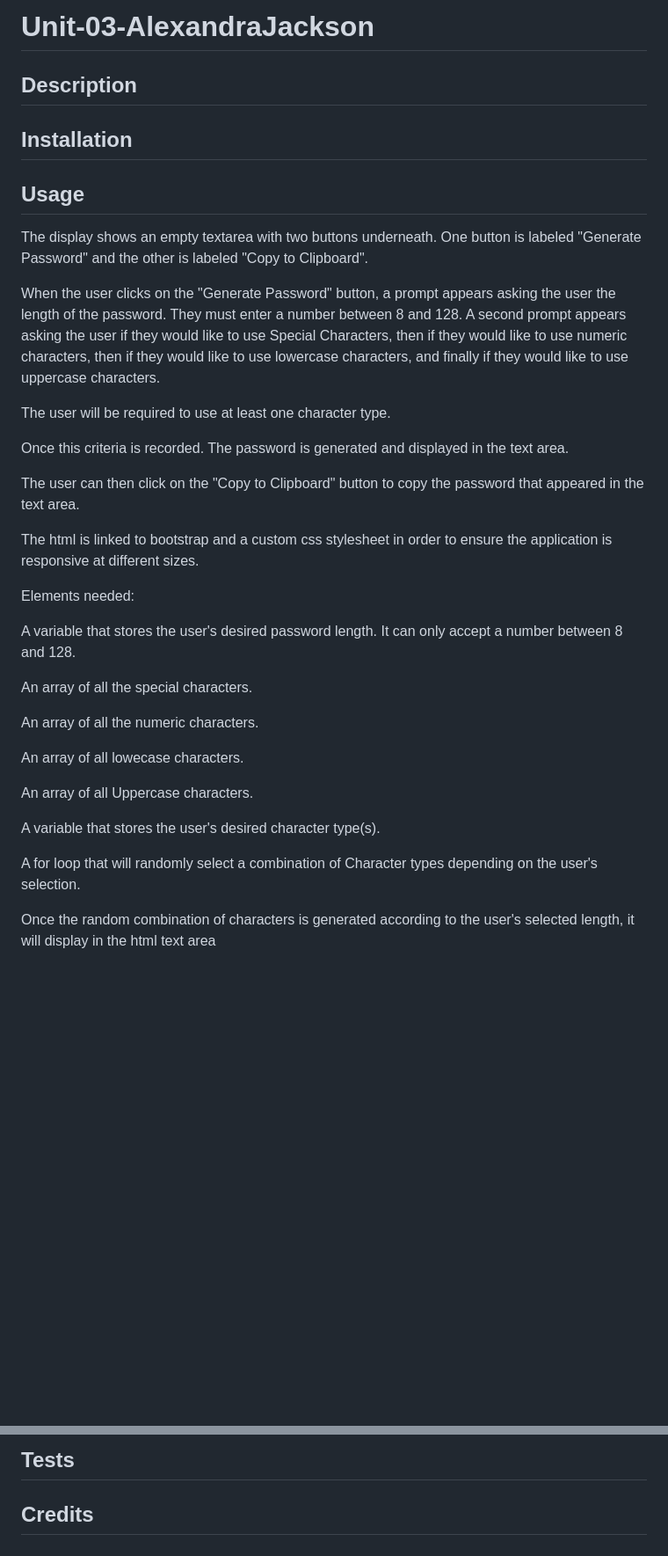
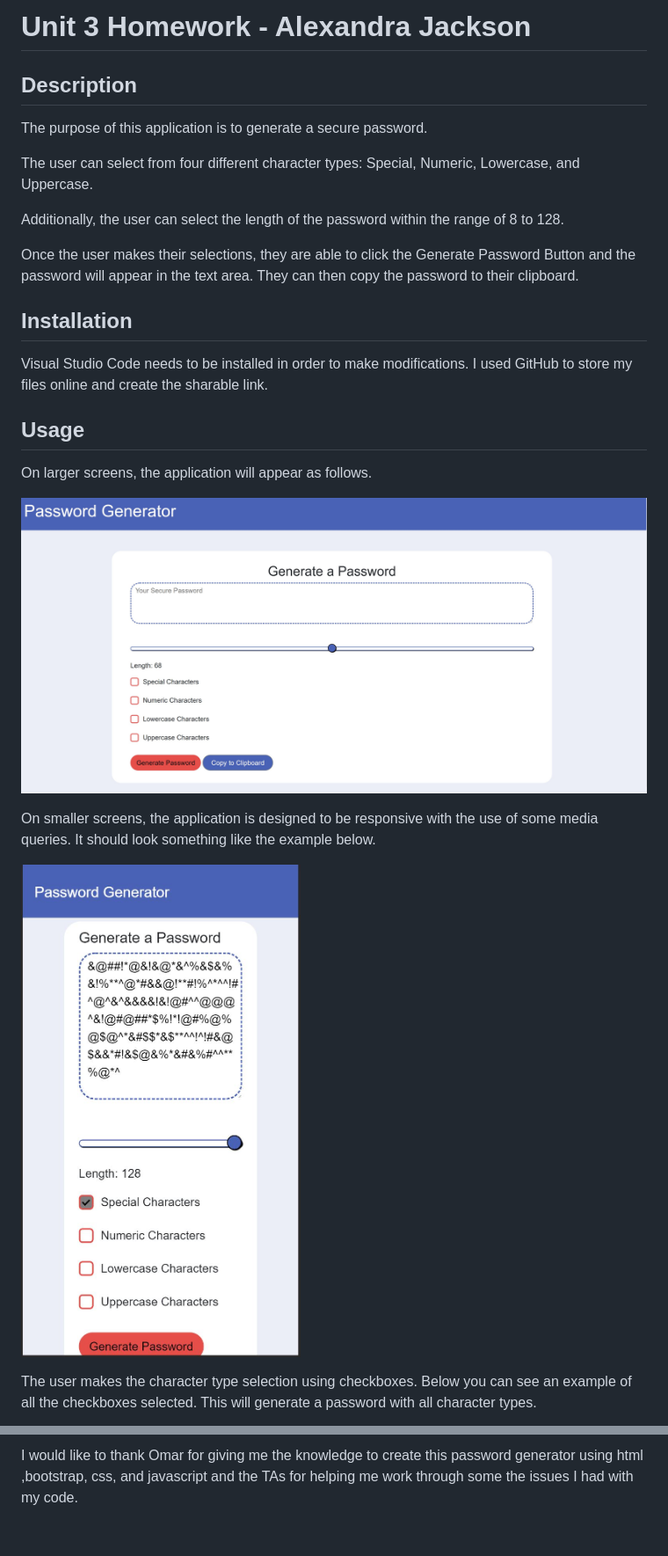
Before and after one commit to alexandramj92/Password-Generator, a Markdown page: README.md, 2 parts joined by grey strips. Shown: that part at 88% size. GitHub-like rendering; pictures changed too: images/large-screen.JPG (added), images/small-screen-size.JPG (added); blank space fills up the shorter version.

Commit message:
worked on the readme

```diff
--- a/README.md
+++ b/README.md
@@ -1,45 +1,31 @@
-# Unit-03-AlexandraJackson
-
-
+# Unit 3 Homework - Alexandra Jackson
 
 ## Description
 
+The purpose of this application is to generate a secure password.
 
+The user can select from four different character types: Special, Numeric, Lowercase, and Uppercase.
+
+Additionally, the user can select the length of the password within the range of 8 to 128.
+
+Once the user makes their selections, they are able to click the Generate Password Button and the password will appear in the text area. They can then copy the password to their clipboard.
 
 ## Installation
 
+Visual Studio Code needs to be installed in order to make modifications.
+I used GitHub to store my files online and create the sharable link.
 
 ## Usage
 
-The display shows an empty textarea with two buttons underneath. One button is labeled "Generate Password" and the other is labeled "Copy to Clipboard".
+On larger screens, the application will appear as follows.
 
-When the user clicks on the "Generate Password" button, a prompt appears asking the user the length of the password. They must enter a number between 8 and 128. A second prompt appears asking the user if they would like to use Special Characters, then if they would like to use numeric characters, then if they would like to use lowercase characters, and finally if they would like to use uppercase characters.
+![Alt text](images/large-screen.JPG)
 
-The user will be required to use at least one character type.
+On smaller screens, the application is designed to be responsive with the use of some media queries. It should look something like the example below.
 
-Once this criteria is recorded. The password is generated and displayed in the text area.
-
-The user can then click on the "Copy to Clipboard" button to copy the password that appeared in the text area.
-
-The html is linked to bootstrap and a custom css stylesheet in order to ensure the application is responsive at different sizes.
+![Alt text](images/small-screen-size.JPG)
 
 
-Elements needed:
-
-A variable that stores the user's desired password length. It can only accept a number between 8 and 128.
-
-An array of all the special characters.
-
-An array of all the numeric characters.
-
-An array of all lowecase characters.
-
-An array of all Uppercase characters.
-
-A variable that stores the user's desired character type(s).
-
-A for loop that will randomly select a combination of Character types depending on the user's selection.
-
-Once the random combination of characters is generated according to the user's selected length, it will display in the html text area
+The user makes the character type selection using checkboxes. Below you can see an example of all the checkboxes selected. This will generate a password with all character types.
 
 
@@ -65,11 +53,2 @@ User chooses any combination of the above.
 
-
-
-
-
-
-## Tests
-
-
-
-## Credits
+I would like to thank Omar for giving me the knowledge to create this password generator using html ,bootstrap, css, and javascript and the TAs for helping me work through some the issues I had with my code.
```
Also changed, not shown: other parts of README.md (+10 -8 lines), images/all-selected.JPG (added), images/slider.JPG (added), images/some-selected.JPG (added), images/successfully-copied.JPG (added).
